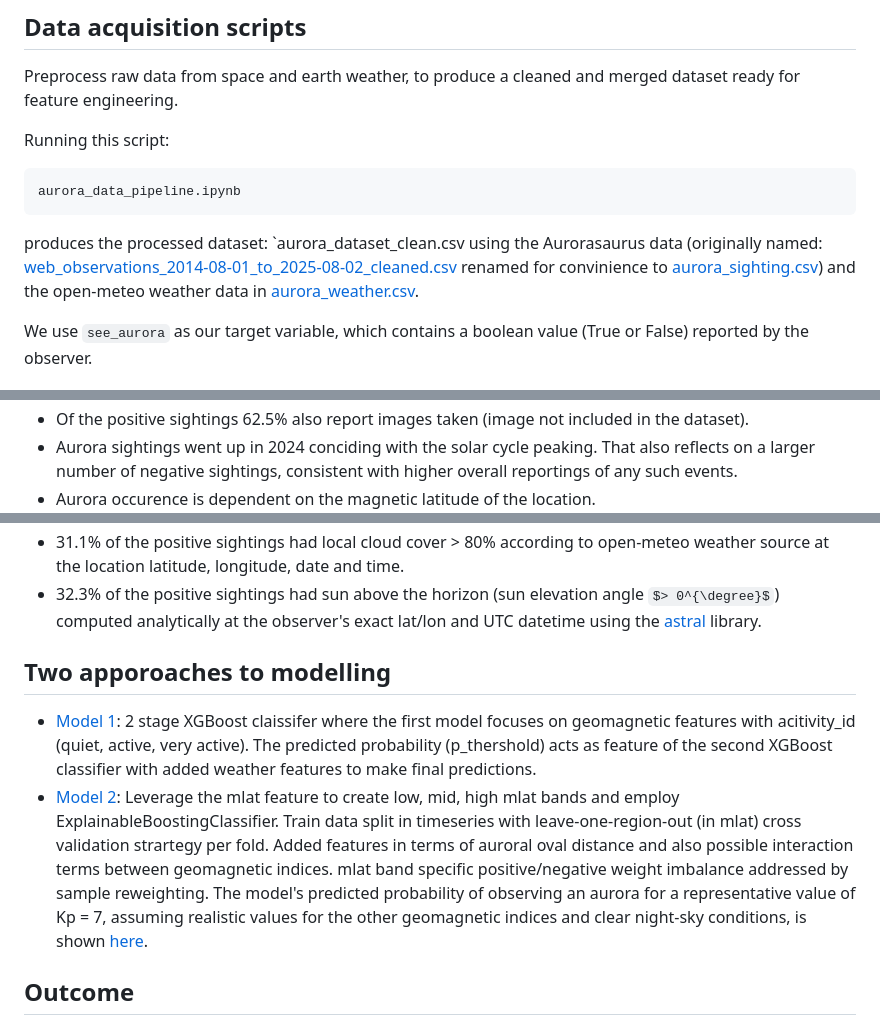
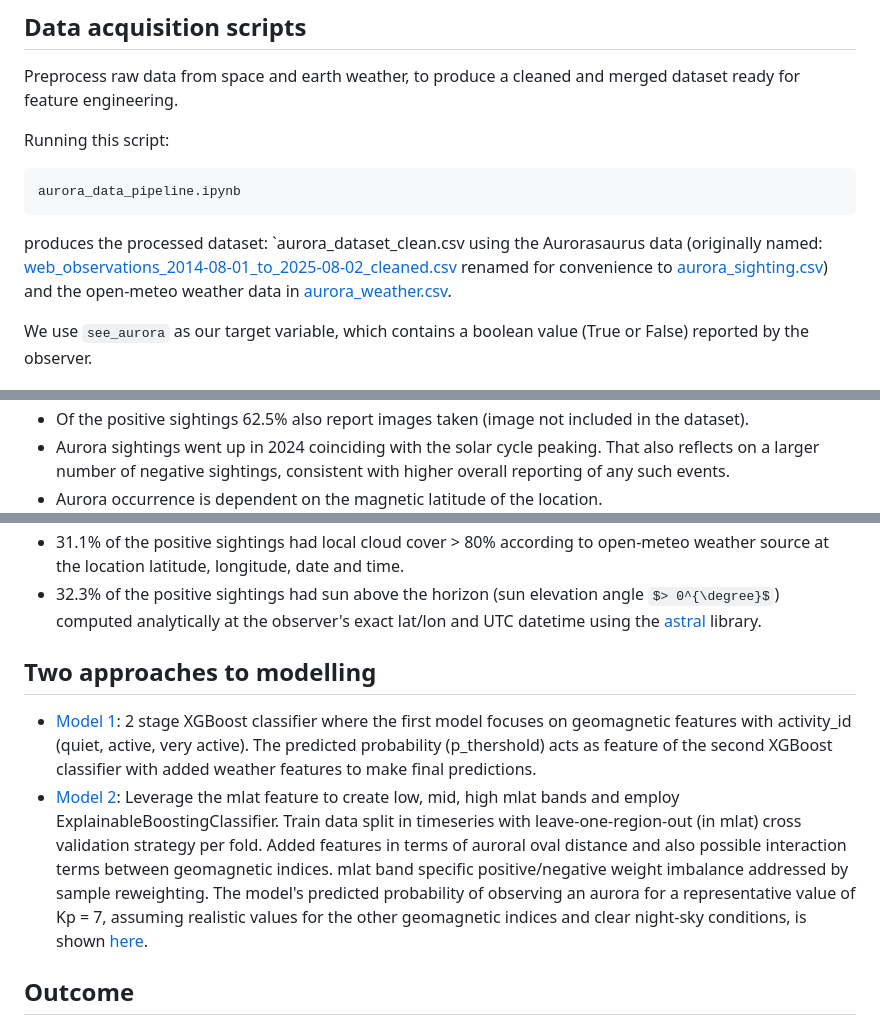
Before and after one commit to Erdos-Projects/summer26-aurora-visibility-predictions, a Markdown page: README.md, 3 parts joined by grey strips. Rendered like a GitHub page; some formulas as TeX source.

Commit message:
Fix typos and improve README clarity
Corrected typos and improved clarity in the README.

````diff
--- a/README.md
+++ b/README.md
@@ -27,7 +27,7 @@ Running this script:
 ```
 aurora_data_pipeline.ipynb
 ```
-produces the processed dataset: `aurora_dataset_clean.csv using the Aurorasaurus data (originally named: [web_observations_2014-08-01_to_2025-08-02_cleaned.csv](web_observations_2014-08-01_to_2025-08-02_cleaned.csv) renamed for convinience to [aurora_sighting.csv](aurora_sighting.csv)) and the open-meteo weather data in [aurora_weather.csv](aurora_weather.csv).
+produces the processed dataset: `aurora_dataset_clean.csv using the Aurorasaurus data (originally named: [web_observations_2014-08-01_to_2025-08-02_cleaned.csv](web_observations_2014-08-01_to_2025-08-02_cleaned.csv) renamed for convenience to [aurora_sighting.csv](data/aurora_sighting.csv)) and the open-meteo weather data in [aurora_weather.csv](data/aurora_weather.csv).
 
 We use `see_aurora` as our target variable, which contains a boolean value (True or False) reported by the observer.
 
@@ -35,16 +35,16 @@ We use `see_aurora` as our target variable, which contains a boolean value (True
 - Out of 22,280 observations 73.5% report positive sighting and 26.5% report no aurora seen.
   ![Yearly sighting by outcome](plots/outcome_analysis.png)
 - Of the positive sightings 62.5% also report images taken (image not included in the dataset).
-- Aurora sightings went up in 2024 conciding with the solar cycle peaking. That also reflects on a larger number of negative sightings, consistent with higher overall reportings of any such events.
-- Aurora occurence is dependent on the magnetic latitude of the location.
+- Aurora sightings went up in 2024 coinciding with the solar cycle peaking. That also reflects on a larger number of negative sightings, consistent with higher overall reporting of any such events.
+- Aurora occurrence is dependent on the magnetic latitude of the location.
   ![mlat distribution](plots/mlat_analysis.png)
 - 31.1% of the positive sightings had local cloud cover > 80% according to open-meteo weather source at the location latitude, longitude, date and time.
 - 32.3% of the positive sightings had sun above the horizon (sun elevation angle $> 0^{\degree}$) computed analytically at the observer's exact lat/lon and UTC datetime using the [astral](https://astral.readthedocs.io/en/latest/package.html) library.
 
 
- ## Two apporoaches to modelling
-- [Model 1](modeling_xgbclassifier.ipynb): 2 stage XGBoost claissifer where the first model focuses on geomagnetic features with acitivity_id (quiet, active, very active). The predicted probability (p_thershold) acts as feature of the second XGBoost classifier with added weather features to make final predictions.
-- [Model 2](model_EBM.ipynb): Leverage the mlat feature to create low, mid, high mlat bands and employ ExplainableBoostingClassifier. Train data split in timeseries with leave-one-region-out (in mlat) cross validation strartegy per fold. Added features in terms of auroral oval distance and also possible interaction terms between geomagnetic indices. mlat band specific positive/negative weight imbalance addressed by sample reweighting. The model's predicted probability of observing an aurora for a representative value of Kp = 7, assuming realistic values for the other geomagnetic indices and clear night-sky conditions, is shown [here](plots/aurora_globe_kp7.png).
+ ## Two approaches to modelling
+- [Model 1](modeling_xgbclassifier.ipynb): 2 stage XGBoost classifier where the first model focuses on geomagnetic features with activity_id (quiet, active, very active). The predicted probability (p_thershold) acts as feature of the second XGBoost classifier with added weather features to make final predictions.
+- [Model 2](model_EBM.ipynb): Leverage the mlat feature to create low, mid, high mlat bands and employ ExplainableBoostingClassifier. Train data split in timeseries with leave-one-region-out (in mlat) cross validation strategy per fold. Added features in terms of auroral oval distance and also possible interaction terms between geomagnetic indices. mlat band specific positive/negative weight imbalance addressed by sample reweighting. The model's predicted probability of observing an aurora for a representative value of Kp = 7, assuming realistic values for the other geomagnetic indices and clear night-sky conditions, is shown [here](plots/aurora_globe_kp7.png).
 
 ## Outcome
 The model predicts where observers will actually see aurora, accounting for observer distribution, cloud cover, darkness and the underlying geomagnetic indices. The second model is performing well in the high mlat regions where aurora sighting chances are higher even in quiet solar storms.
````
